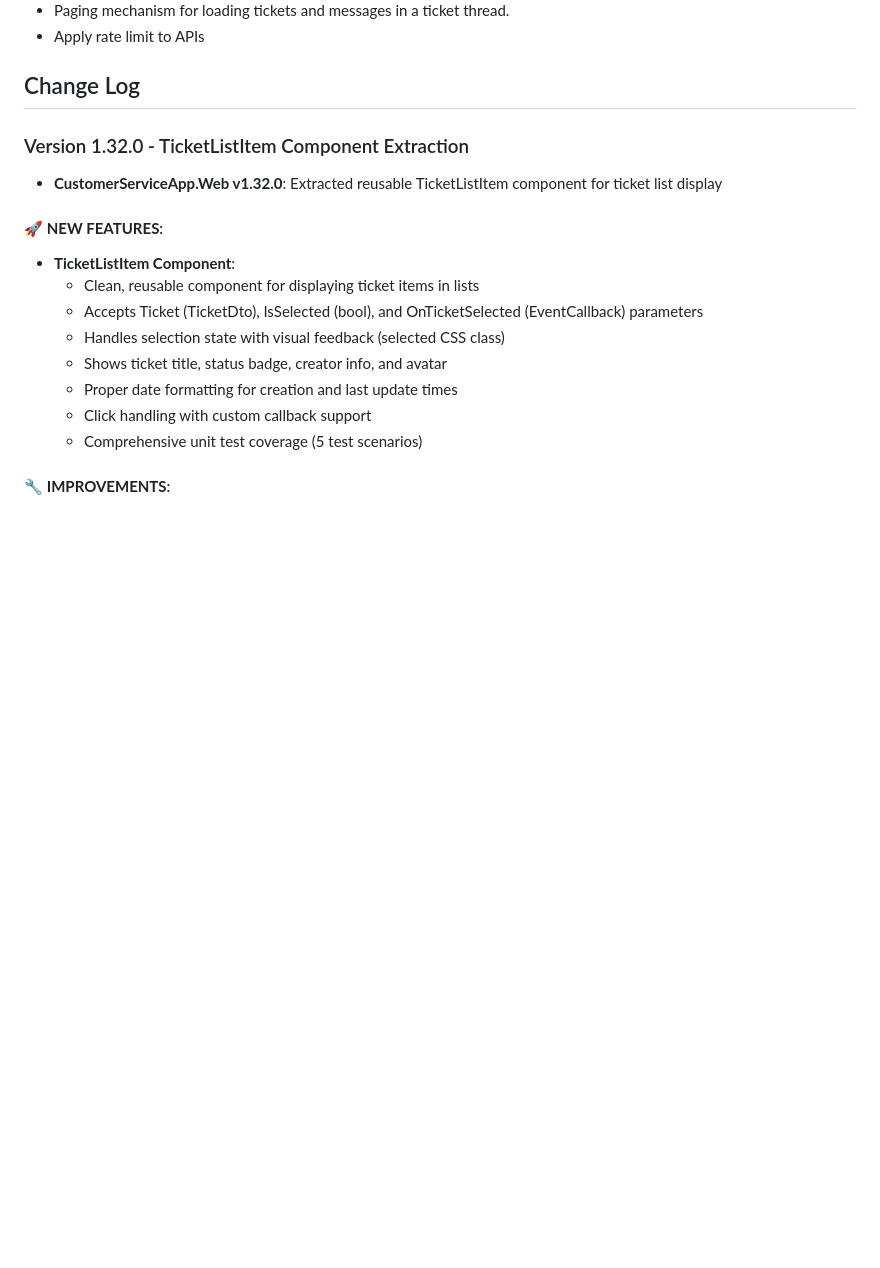
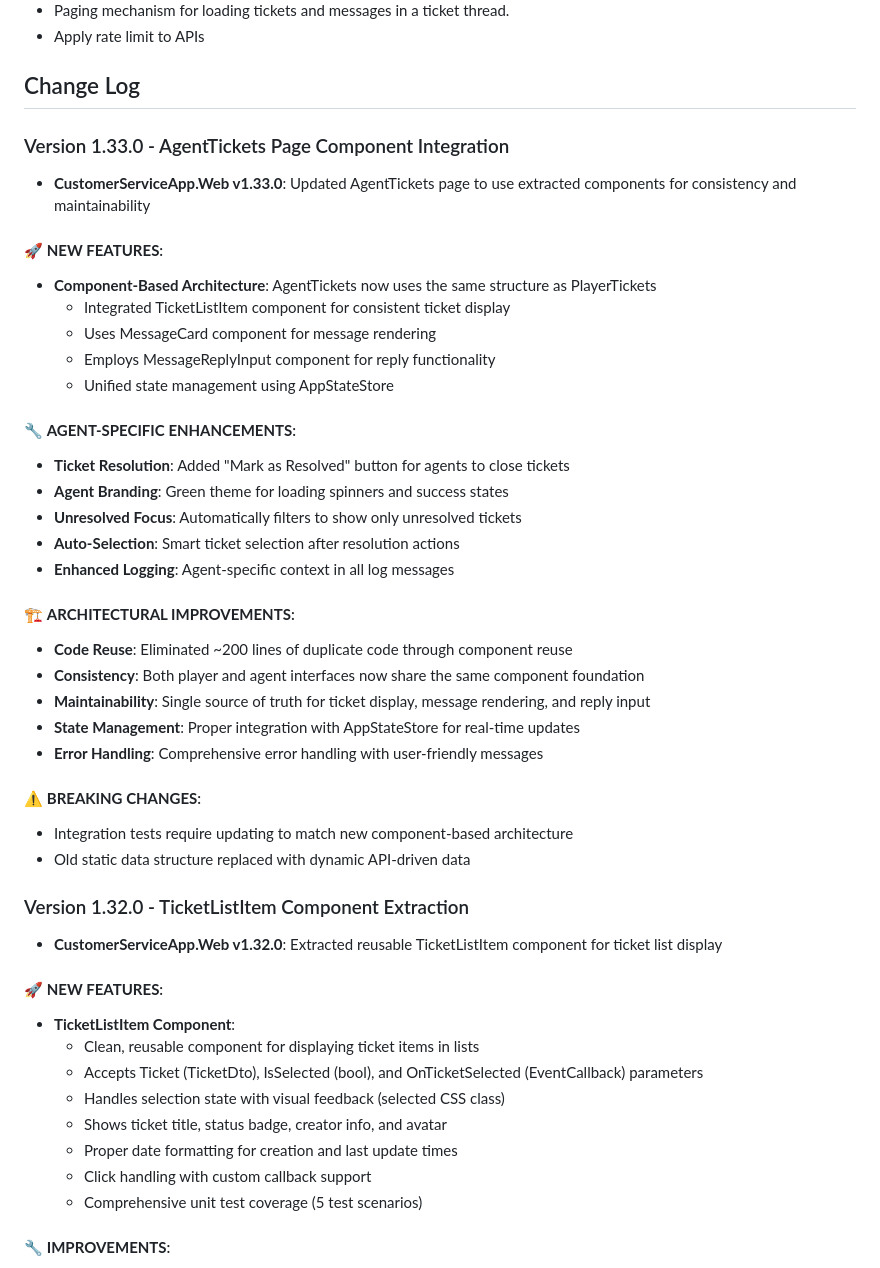
Before and after one commit to ferrywlto/cs-ticketing, a Markdown page: README.md, the part around the change. Drawn GitHub-style; blank space fills up the shorter version.

Commit message:
docs: update changelog for AgentTickets component integration

```diff
--- a/README.md
+++ b/README.md
@@ -157,6 +157,34 @@ The system uses PBKDF2 with salted hashing for secure password storage:
 - Apply rate limit to APIs
 
 ## Change Log
+
+### Version 1.33.0 - AgentTickets Page Component Integration
+- **CustomerServiceApp.Web v1.33.0**: Updated AgentTickets page to use extracted components for consistency and maintainability
+
+#### 🚀 **NEW FEATURES**:
+- **Component-Based Architecture**: AgentTickets now uses the same structure as PlayerTickets
+  - Integrated TicketListItem component for consistent ticket display
+  - Uses MessageCard component for message rendering
+  - Employs MessageReplyInput component for reply functionality
+  - Unified state management using AppStateStore
+
+#### 🔧 **AGENT-SPECIFIC ENHANCEMENTS**:
+- **Ticket Resolution**: Added "Mark as Resolved" button for agents to close tickets
+- **Agent Branding**: Green theme for loading spinners and success states
+- **Unresolved Focus**: Automatically filters to show only unresolved tickets
+- **Auto-Selection**: Smart ticket selection after resolution actions
+- **Enhanced Logging**: Agent-specific context in all log messages
+
+#### 🏗️ **ARCHITECTURAL IMPROVEMENTS**:
+- **Code Reuse**: Eliminated ~200 lines of duplicate code through component reuse
+- **Consistency**: Both player and agent interfaces now share the same component foundation
+- **Maintainability**: Single source of truth for ticket display, message rendering, and reply input
+- **State Management**: Proper integration with AppStateStore for real-time updates
+- **Error Handling**: Comprehensive error handling with user-friendly messages
+
+#### ⚠️ **BREAKING CHANGES**:
+- Integration tests require updating to match new component-based architecture
+- Old static data structure replaced with dynamic API-driven data
 
 ### Version 1.32.0 - TicketListItem Component Extraction
 - **CustomerServiceApp.Web v1.32.0**: Extracted reusable TicketListItem component for ticket list display
```
